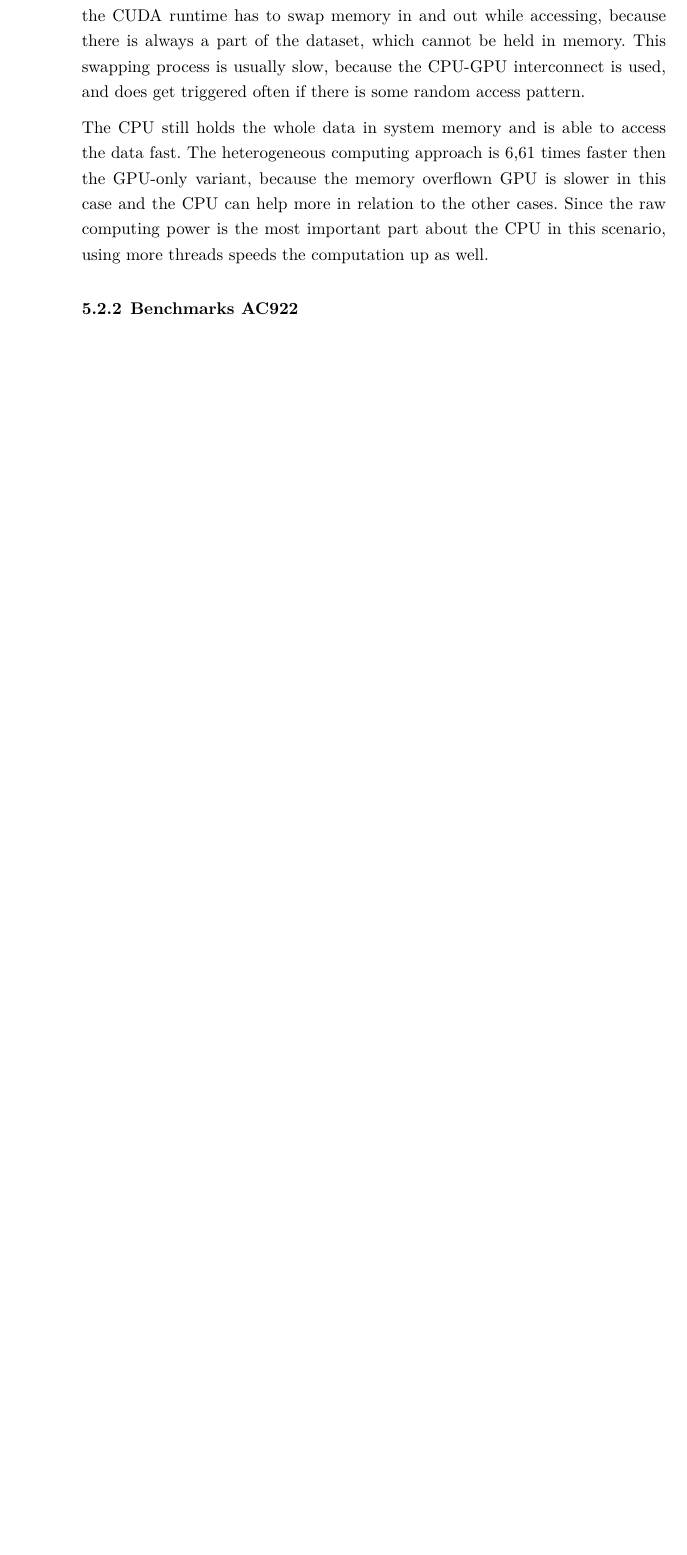
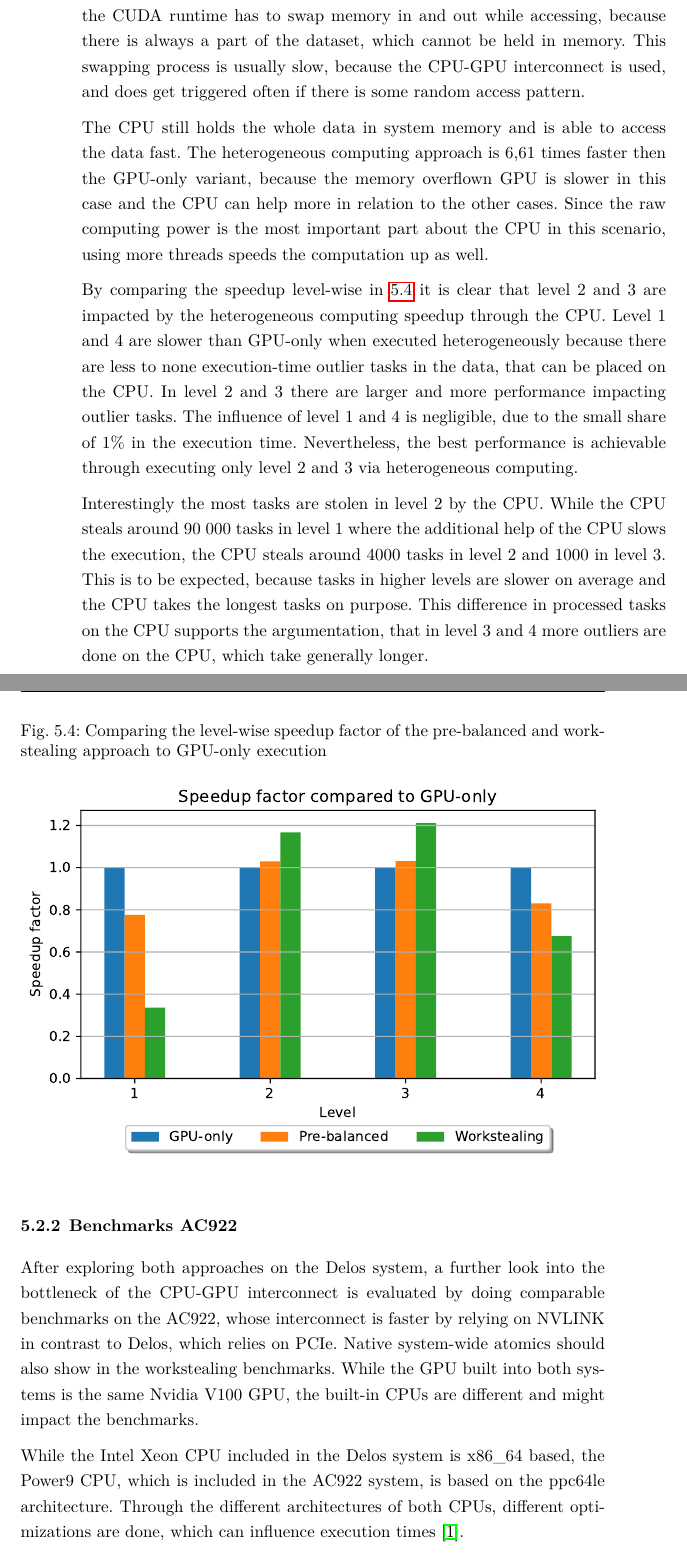
Before and after one commit to milanpro/Masterthesis-Milan, a LaTeX thesis (thesis.tex, which reads sections/5_experiments.tex): part of page 43 of 55 before the commit and two parts of pages 43 and 44 of 57 after it, the two joined at a grey line, cut so that both start at the same text, the shorter picture padded with empty space. Compiled offline with pdfLaTeX.

Commit message:
First AC922 experiments

```diff
--- a/sections/5_experiments.tex
+++ b/sections/5_experiments.tex
@@ -79,8 +79,23 @@ While the dataset based on 10 000 variables does not exhaust the memory associat
 The CPU still holds the whole data in system memory and is able to access the data fast. The heterogeneous computing approach is 6,61 times faster then the GPU-only variant, because the memory overflown GPU is slower in this case and the CPU can help more in relation to the other cases.
 Since the raw computing power is the most important part about the CPU in this scenario, using more threads speeds the computation up as well.
 
+\begin{figure}[h]
+  \caption{Comparing the level-wise speedup factor of the pre-balanced and workstealing approach to GPU-only execution}
+  \includegraphics[width=\textwidth]{figures/levelwise.pdf}
+  \centering
+  \label{fig:levelwise_delos}
+\end{figure}
+
+By comparing the speedup level-wise in \ref{fig:levelwise_delos} it is clear that level 2 and 3 are impacted by the heterogeneous computing speedup through the CPU. Level 1 and 4 are slower than GPU-only when executed heterogeneously because there are less to none execution-time outlier tasks in the data, that can be placed on the CPU. In level 2 and 3 there are larger and more performance impacting outlier tasks. The influence of level 1 and 4 is negligible, due to the small share of 1\% in the execution time. Nevertheless, the best performance is achievable through executing only level 2 and 3 via heterogeneous computing.
+
+Interestingly the most tasks are stolen in level 2 by the CPU. While the CPU steals around 90 000 tasks in level 1 where the additional help of the CPU slows the execution, the CPU steals around 4000 tasks in level 2 and 1000 in level 3. This is to be expected, because tasks in higher levels are slower on average and the CPU takes the longest tasks on purpose. This difference in processed tasks on the CPU supports the argumentation, that in level 3 and 4 more outliers are done on the CPU, which take generally longer.
 
 \subsection{Benchmarks AC922}
+After exploring both approaches on the Delos system, a further look into the bottleneck of the CPU-GPU interconnect is evaluated by doing comparable benchmarks on the AC922, whose interconnect is faster by relying on NVLINK in contrast to Delos, which relies on PCIe. Native system-wide atomics should also show in the workstealing benchmarks.
+While the GPU built into both systems is the same Nvidia V100 GPU, the built-in CPUs are different and might impact the benchmarks.
+
+While the Intel Xeon CPU included in the Delos system is x86\_64 based, the Power9 CPU, which is included in the AC922 system, is based on the ppc64le architecture. Through the different architectures of both CPUs, different optimizations are done, which can influence execution times \cite{AnalysisX86Vs}.
+
 
 
 % - Explain dataset used for testing (TCGA)
```
Also changed, not shown: Remote.bib (+6 -0 lines), sections/8_future_work.tex (added, +6 -0 lines), thesis.tex (+1 -0 lines), figures/levelwise.pdf (added).
